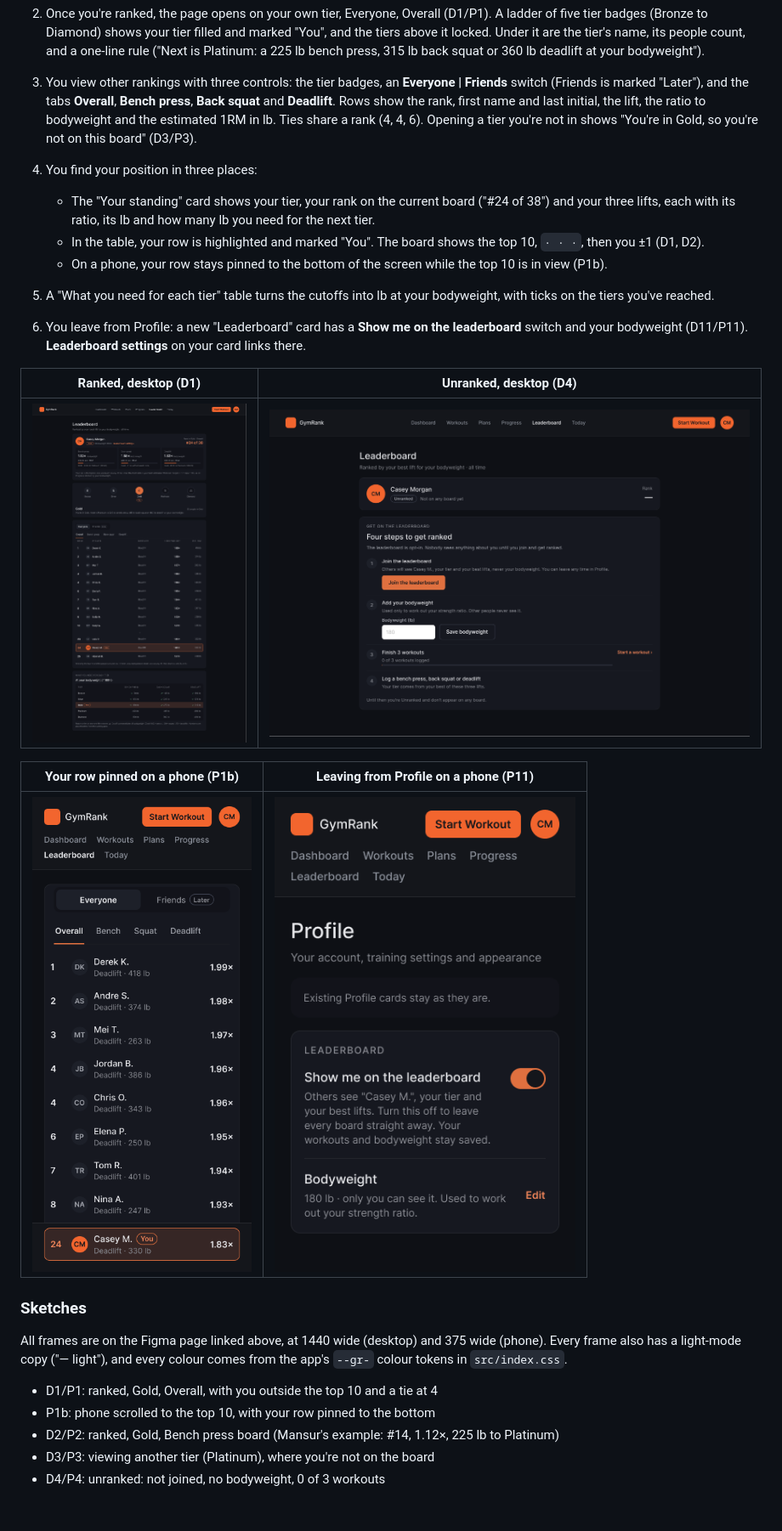
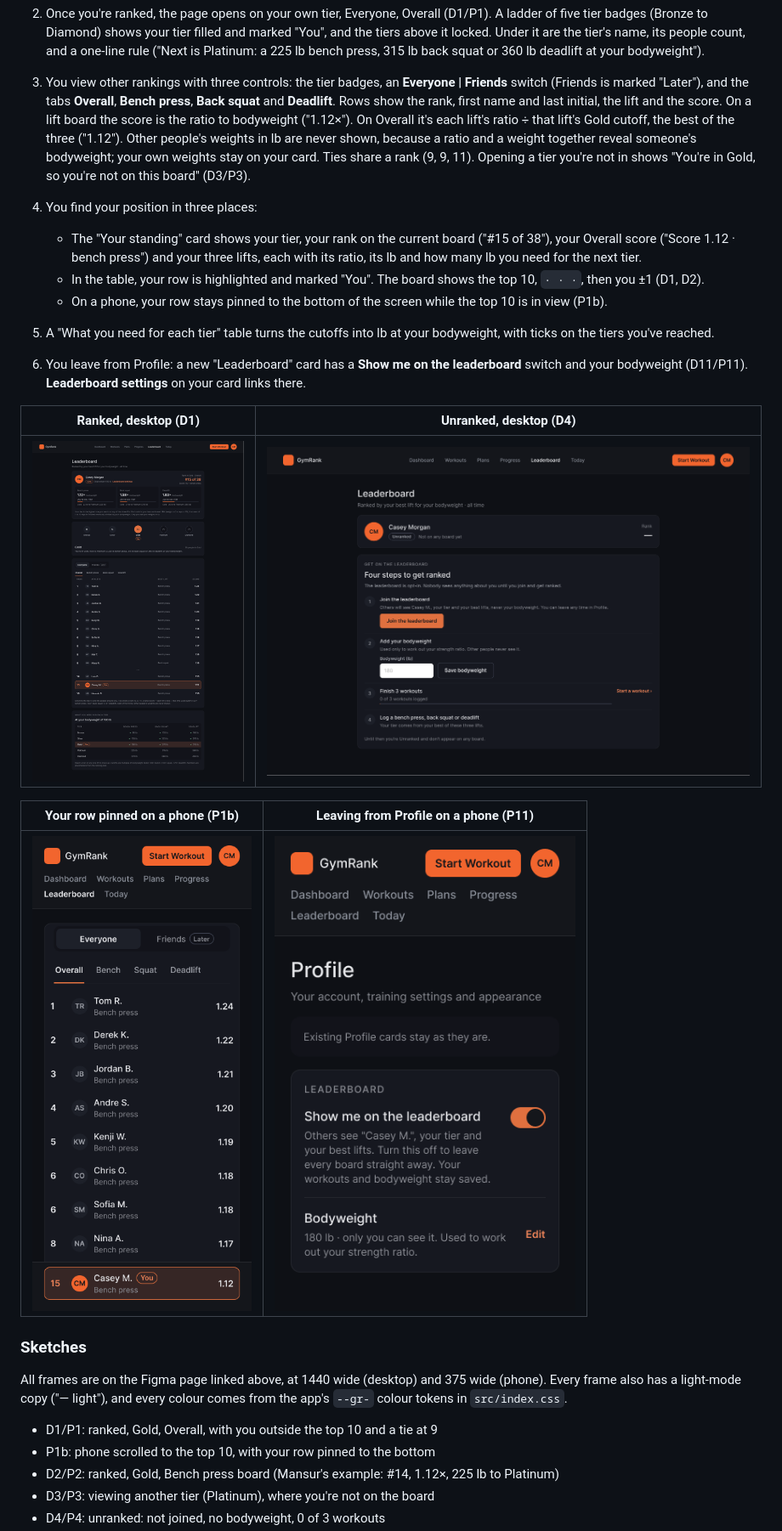
Before and after one commit to cse442-software-engineering-ub/f26-GymRanked, a Markdown page: research/10-leaderboard.md, the part around the change printed below. Shown: that part at 85% size. Drawn GitHub-style; pictures changed too: research/img/10-pinned-row-phone.png, research/img/10-ranked-overall-desktop.png; blank space fills up the shorter version.

```diff
--- a/research/10-leaderboard.md
+++ b/research/10-leaderboard.md
@@ -56,11 +60,14 @@ system. The reasons:
    your bodyweight").
 3. You view other rankings with three controls: the tier badges, an **Everyone | Friends** switch (Friends is marked
    "Later"), and the tabs **Overall**, **Bench press**, **Back squat** and **Deadlift**. Rows show the rank, first name
-   and last initial, the lift, the ratio to bodyweight and the estimated 1RM in lb. Ties share a rank (4, 4, 6). Opening
-   a tier you're not in shows "You're in Gold, so you're not on this board" (D3/P3).
+   and last initial, the lift and the score. On a lift board the score is the ratio to bodyweight ("1.12×"). On Overall
+   it's each lift's ratio ÷ that lift's Gold cutoff, the best of the three ("1.12"). Other people's weights in lb are
+   never shown, because a ratio and a weight together reveal someone's bodyweight; your own weights stay on your card.
+   Ties share a rank (9, 9, 11). Opening a tier you're not in shows "You're in Gold, so you're not on this board"
+   (D3/P3).
 4. You find your position in three places:
-   - The "Your standing" card shows your tier, your rank on the current board ("#24 of 38") and your three lifts, each
-     with its ratio, its lb and how many lb you need for the next tier.
+   - The "Your standing" card shows your tier, your rank on the current board ("#15 of 38"), your Overall score ("Score
+     1.12 · bench press") and your three lifts, each with its ratio, its lb and how many lb you need for the next tier.
    - In the table, your row is highlighted and marked "You". The board shows the top 10, `· · ·`, then you ±1 (D1, D2).
    - On a phone, your row stays pinned to the bottom of the screen while the top 10 is in view (P1b).
 5. A "What you need for each tier" table turns the cutoffs into lb at your bodyweight, with ticks on the tiers you've
@@ -81,7 +88,7 @@ system. The reasons:
 All frames are on the Figma page linked above, at 1440 wide (desktop) and 375 wide (phone). Every frame also has a
 light-mode copy ("— light"), and every colour comes from the app's `--gr-` colour tokens in `src/index.css`.
 
-- D1/P1: ranked, Gold, Overall, with you outside the top 10 and a tie at 4
+- D1/P1: ranked, Gold, Overall, with you outside the top 10 and a tie at 9
 - P1b: phone scrolled to the top 10, with your row pinned to the bottom
 - D2/P2: ranked, Gold, Bench press board (Mansur's example: #14, 1.12×, 225 lb to Platinum)
 - D3/P3: viewing another tier (Platinum), where you're not on the board
```
Also changed, not shown: other parts of research/10-leaderboard.md (+56 -29 lines).
